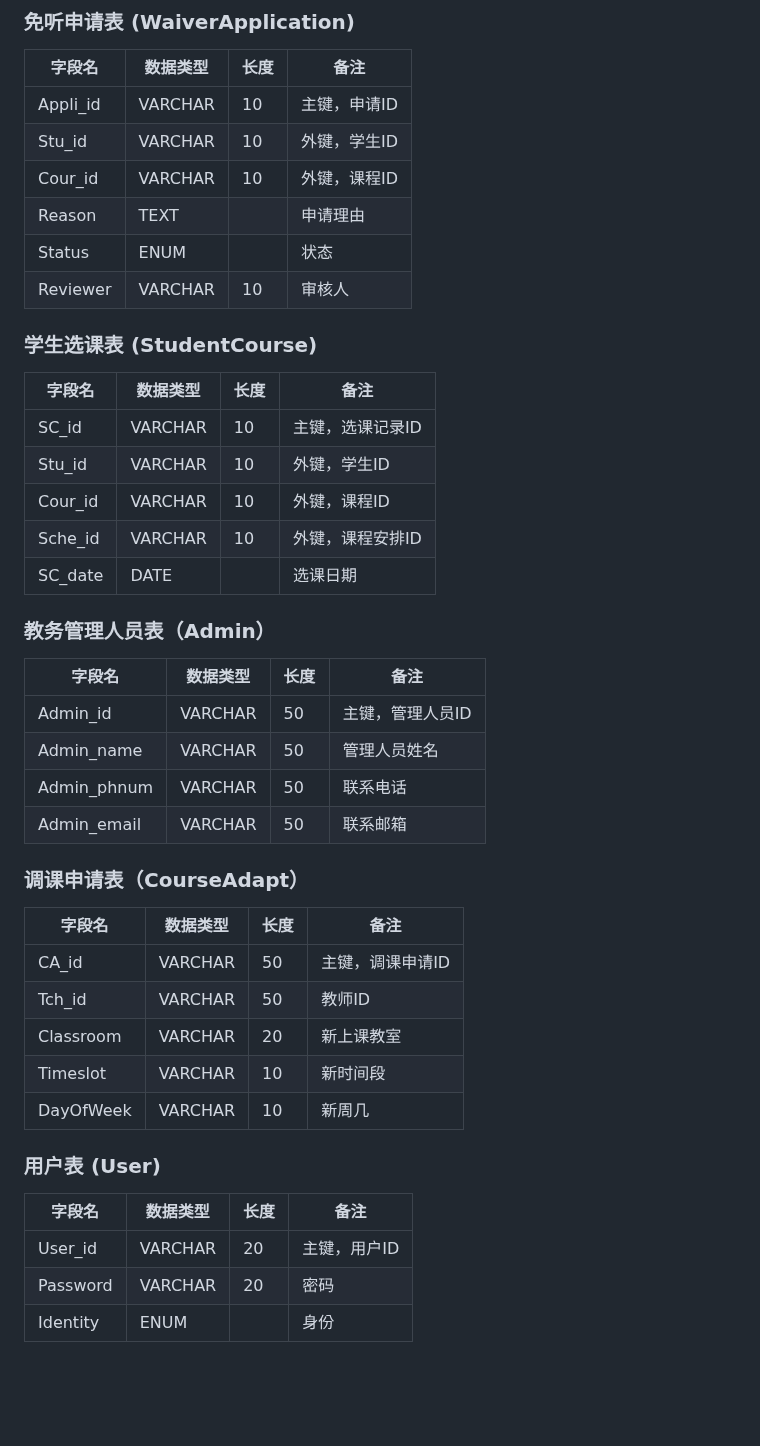
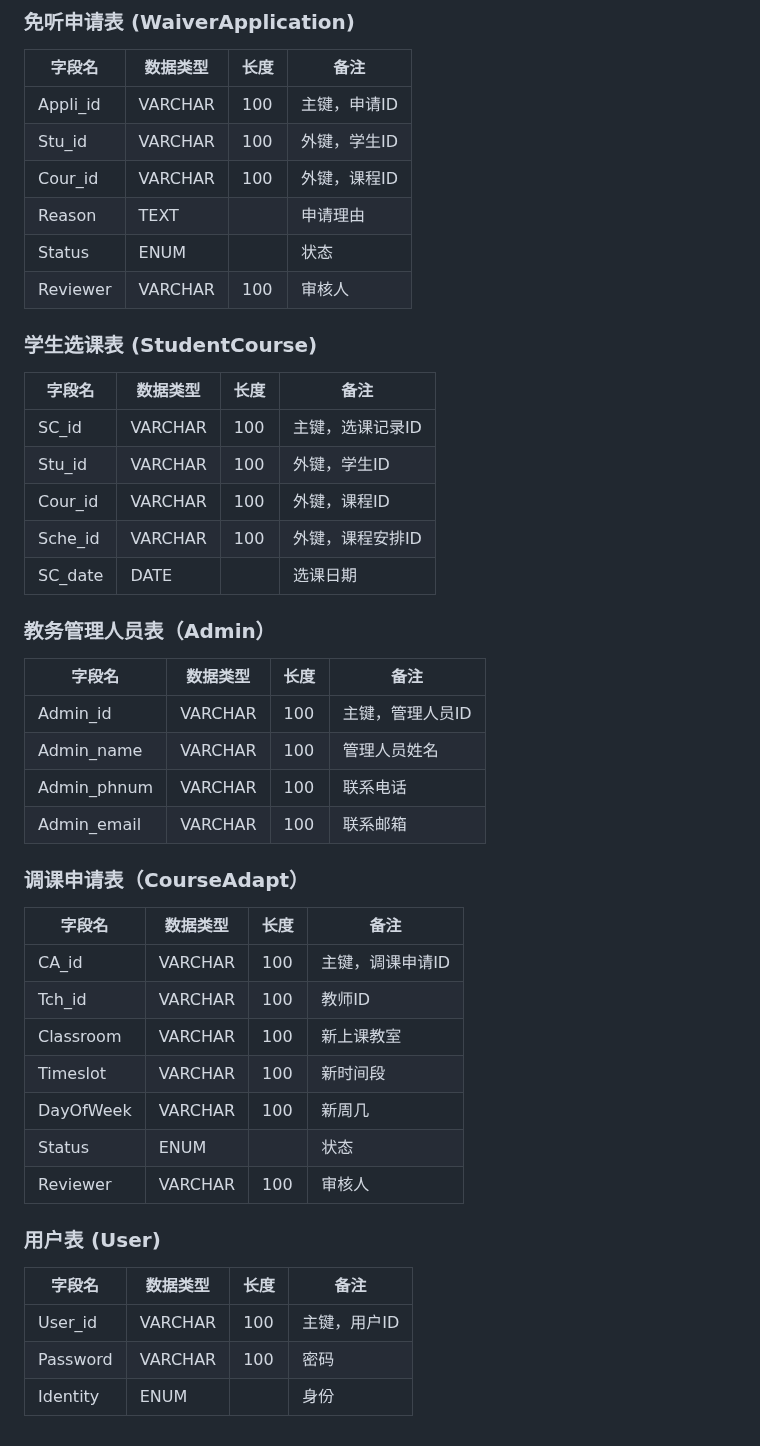
Before and after one commit to YiSehuiLucas/stu_admin_system, a Markdown page: 设计文档/系统设计文件/数据表结构设计.md, the part around one of its changes. Rendered like a GitHub page; blank space fills up the shorter version.

```diff
--- a/设计文档/系统设计文件/数据表结构设计.md
+++ b/设计文档/系统设计文件/数据表结构设计.md
@@ -63,46 +62,48 @@
 
 | 字段名   | 数据类型 | 长度 | 备注           |
 |----------|----------|------|----------------|
-| Appli_id | VARCHAR  | 10   | 主键，申请ID   |
-| Stu_id   | VARCHAR  | 10   | 外键，学生ID   |
-| Cour_id  | VARCHAR  | 10   | 外键，课程ID   |
+| Appli_id | VARCHAR  | 100   | 主键，申请ID   |
+| Stu_id   | VARCHAR  | 100   | 外键，学生ID   |
+| Cour_id  | VARCHAR  | 100   | 外键，课程ID   |
 | Reason   | TEXT     |      | 申请理由       |
 | Status   | ENUM     |      | 状态           |
-| Reviewer | VARCHAR  | 10   | 审核人         |
+| Reviewer | VARCHAR  | 100   | 审核人         |
 
 ### 学生选课表 (StudentCourse)
 
 | 字段名   | 数据类型 | 长度 | 备注           |
 |----------|----------|------|----------------|
-| SC_id    | VARCHAR  | 10   | 主键，选课记录ID|
-| Stu_id   | VARCHAR  | 10   | 外键，学生ID   |
-| Cour_id  | VARCHAR  | 10   | 外键，课程ID   |
-| Sche_id  | VARCHAR  | 10   | 外键，课程安排ID|
+| SC_id    | VARCHAR  | 100   | 主键，选课记录ID|
+| Stu_id   | VARCHAR  | 100   | 外键，学生ID   |
+| Cour_id  | VARCHAR  | 100   | 外键，课程ID   |
+| Sche_id  | VARCHAR  | 100   | 外键，课程安排ID|
 | SC_date  | DATE     |      | 选课日期       |
 
 ### 教务管理人员表（Admin）
 
 | 字段名       | 数据类型 | 长度 | 备注                     |
 |--------------|----------|------|--------------------------|
-| Admin_id     | VARCHAR  | 50   | 主键，管理人员ID         |
-| Admin_name   | VARCHAR  | 50   | 管理人员姓名             |
-| Admin_phnum  | VARCHAR  | 50   | 联系电话                 |
-| Admin_email  | VARCHAR  | 50   | 联系邮箱                 |
+| Admin_id     | VARCHAR  | 100   | 主键，管理人员ID         |
+| Admin_name   | VARCHAR  | 100   | 管理人员姓名             |
+| Admin_phnum  | VARCHAR  | 100   | 联系电话                 |
+| Admin_email  | VARCHAR  | 100   | 联系邮箱                 |
 
 ### 调课申请表（CourseAdapt）
 
 | 字段名       | 数据类型 | 长度 | 备注                     |
 |--------------|----------|------|--------------------------|
-| CA_id     | VARCHAR  | 50   | 主键，调课申请ID         |
-| Tch_id   | VARCHAR  | 50   | 教师ID             |
-| Classroom  | VARCHAR  | 20   | 新上课教室           |
-| Timeslot   | VARCHAR  | 10   | 新时间段             |
-| DayOfWeek  | VARCHAR  | 10   | 新周几               |
+| CA_id     | VARCHAR  | 100   | 主键，调课申请ID         |
+| Tch_id   | VARCHAR  | 100  | 教师ID             |
+| Classroom  | VARCHAR  | 100   | 新上课教室           |
+| Timeslot   | VARCHAR  | 100   | 新时间段             |
+| DayOfWeek  | VARCHAR  | 100   | 新周几               |
+| Status   | ENUM     |      | 状态           |
+| Reviewer | VARCHAR  | 100   | 审核人         |
 
 ### 用户表 (User)
 
 | 字段名   | 数据类型 | 长度 | 备注           |
 |----------|----------|------|----------------|
-| User_id  | VARCHAR  | 20   | 主键，用户ID    |
-| Password | VARCHAR  | 20   | 密码           |
+| User_id  | VARCHAR  | 100   | 主键，用户ID    |
+| Password | VARCHAR  | 100   | 密码           |
 | Identity | ENUM     |      | 身份            |
```
Also changed, not shown: other parts of 设计文档/系统设计文件/数据表结构设计.md (+23 -24 lines).
